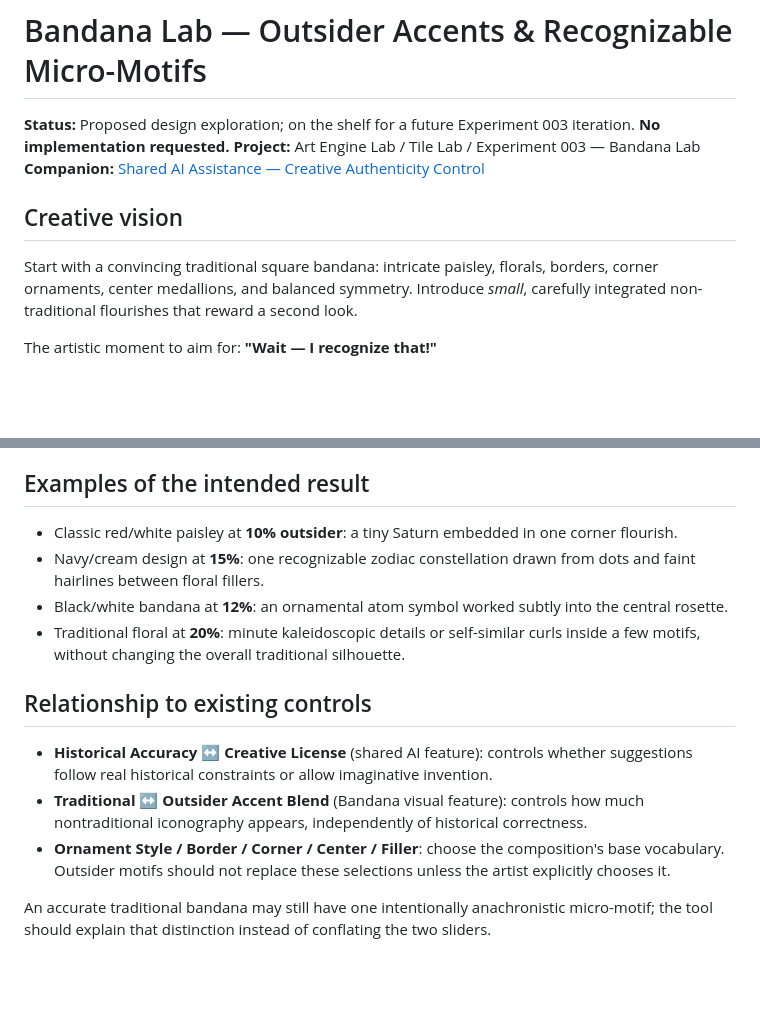
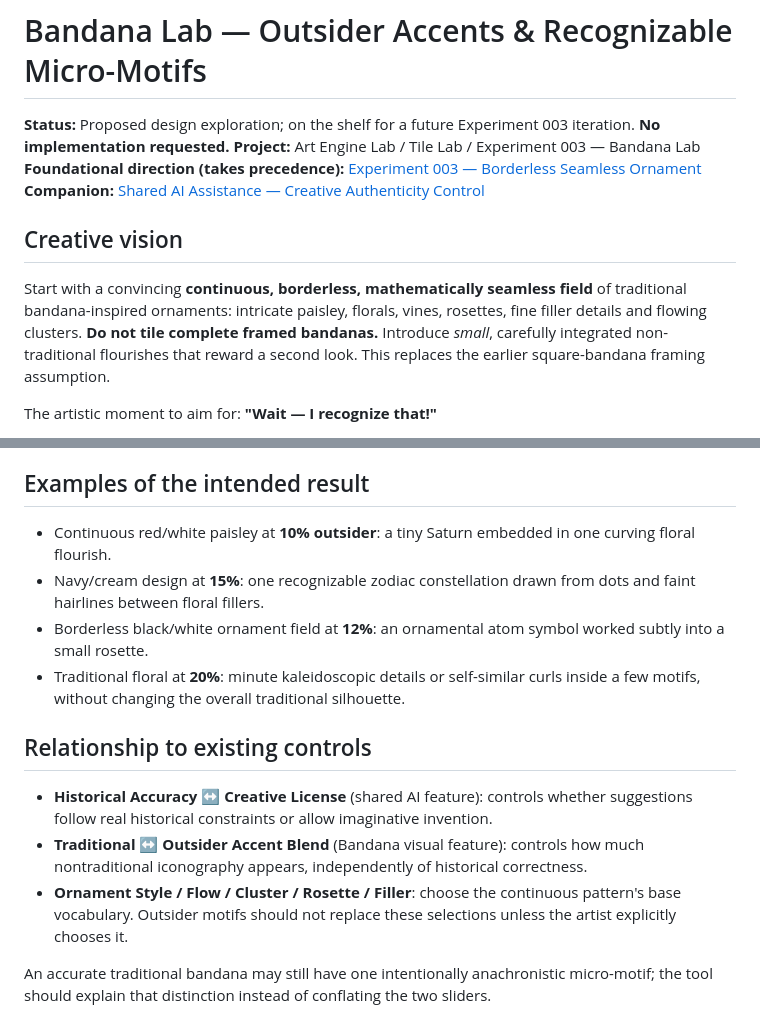
Before and after one commit to neurocosm/Art_Engine_Lab, a Markdown page: docs/BANDANA_LAB_OUTSIDER_ACCENTS.md, 2 parts joined by grey strips. GitHub-like rendering; blank space fills up the shorter version.

```diff
--- a/docs/BANDANA_LAB_OUTSIDER_ACCENTS.md
+++ b/docs/BANDANA_LAB_OUTSIDER_ACCENTS.md
@@ -2,11 +2,12 @@
 
 **Status:** Proposed design exploration; on the shelf for a future Experiment 003 iteration. **No implementation requested.**
 **Project:** Art Engine Lab / Tile Lab / Experiment 003 — Bandana Lab
+**Foundational direction (takes precedence):** [Experiment 003 — Borderless Seamless Ornament](BANDANA_LAB_FOUNDATION.md)
 **Companion:** [Shared AI Assistance — Creative Authenticity Control](AI_ASSISTANCE.md)
 
 ## Creative vision
 
-Start with a convincing traditional square bandana: intricate paisley, florals, borders, corner ornaments, center medallions, and balanced symmetry. Introduce *small*, carefully integrated non-traditional flourishes that reward a second look.
+Start with a convincing **continuous, borderless, mathematically seamless field** of traditional bandana-inspired ornaments: intricate paisley, florals, vines, rosettes, fine filler details and flowing clusters. **Do not tile complete framed bandanas.** Introduce *small*, carefully integrated non-traditional flourishes that reward a second look. This replaces the earlier square-bandana framing assumption.
 
 The artistic moment to aim for: **"Wait — I recognize that!"**
 
@@ -79,16 +80,16 @@ Use tiny SVG vector star marks connected by very fine, light lines — a delicat
 
 ## Examples of the intended result
 
-- Classic red/white paisley at **10% outsider**: a tiny Saturn embedded in one corner flourish.
+- Continuous red/white paisley at **10% outsider**: a tiny Saturn embedded in one curving floral flourish.
 - Navy/cream design at **15%**: one recognizable zodiac constellation drawn from dots and faint hairlines between floral fillers.
-- Black/white bandana at **12%**: an ornamental atom symbol worked subtly into the central rosette.
+- Borderless black/white ornament field at **12%**: an ornamental atom symbol worked subtly into a small rosette.
 - Traditional floral at **20%**: minute kaleidoscopic details or self-similar curls inside a few motifs, without changing the overall traditional silhouette.
 
 ## Relationship to existing controls
 
 - **Historical Accuracy ↔ Creative License** (shared AI feature): controls whether suggestions follow real historical constraints or allow imaginative invention.
 - **Traditional ↔ Outsider Accent Blend** (Bandana visual feature): controls how much nontraditional iconography appears, independently of historical correctness.
-- **Ornament Style / Border / Corner / Center / Filler**: choose the composition's base vocabulary. Outsider motifs should not replace these selections unless the artist explicitly chooses it.
+- **Ornament Style / Flow / Cluster / Rosette / Filler**: choose the continuous pattern's base vocabulary. Outsider motifs should not replace these selections unless the artist explicitly chooses it.
 
 An accurate traditional bandana may still have one intentionally anachronistic micro-motif; the tool should explain that distinction instead of conflating the two sliders.
 
```
Also changed, not shown: other parts of docs/BANDANA_LAB_OUTSIDER_ACCENTS.md (+12 -11 lines).
